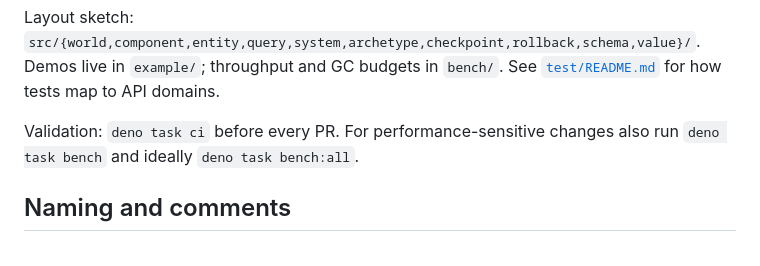
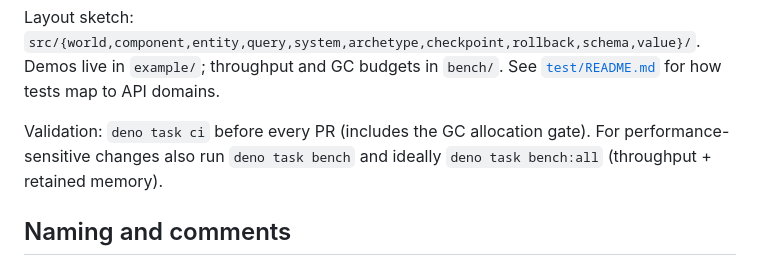
Before and after one commit to phughesmcr/Miski, a Markdown page: CONTRIBUTING.md, the part around the change. Drawn GitHub-style.

```diff
--- a/CONTRIBUTING.md
+++ b/CONTRIBUTING.md
@@ -71,7 +71,7 @@ Borrowed vs snapshot iterators:
 
 Layout sketch: `src/{world,component,entity,query,system,archetype,checkpoint,rollback,schema,value}/`. Demos live in `example/`; throughput and GC budgets in `bench/`. See [`test/README.md`](test/README.md) for how tests map to API domains.
 
-Validation: `deno task ci` before every PR. For performance-sensitive changes also run `deno task bench` and ideally `deno task bench:all`.
+Validation: `deno task ci` before every PR (includes the GC allocation gate). For performance-sensitive changes also run `deno task bench` and ideally `deno task bench:all` (throughput + retained memory).
 
 ## Naming and comments
 
```
Also changed, not shown: 1 other file.
